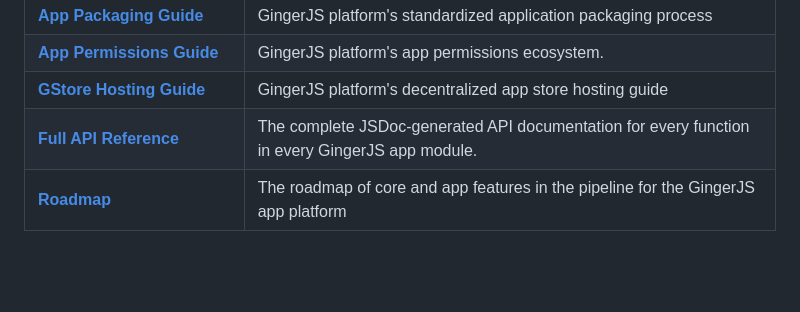
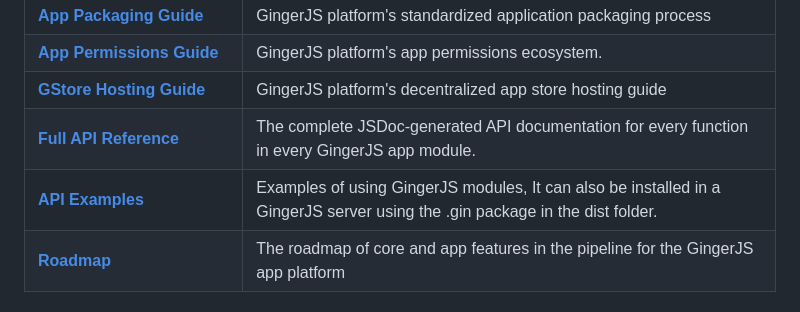
Before and after one commit to gingerhome/gingee, a Markdown page: README.md, the part around the change. Drawn GitHub-style; blank space fills up the shorter version.

```diff
--- a/README.md
+++ b/README.md
@@ -87,6 +87,7 @@ Dive deeper into the architecture and learn how to build powerful applications w
 | **[App Permissions Guide](./docs/permissions-guide.md)**            | GingerJS platform's app permissions ecosystem.                                                                              |
 | **[GStore Hosting Guide](./docs/gstore-hosting-guide.md)**          | GingerJS platform's decentralized app store hosting guide                                                                   |
 | **[Full API Reference](https://gingerhome.github.io/gingerjs-docs/)**                     | The complete JSDoc-generated API documentation for every function in every GingerJS app module.                             |
+|**[API Examples](https://github.com/gingerhome/gingerjs-examples)** | Examples of using GingerJS modules, It can also be installed in a GingerJS server using the .gin package in the dist folder.|
 | **[Roadmap](./docs/roadmap.html)**                                  | The roadmap of core and app features in the pipeline for the GingerJS app platform                                          |
 
 ## **Credits**
```
Also changed, not shown: docs/jsdoc-README.md (+1 -0 lines).
